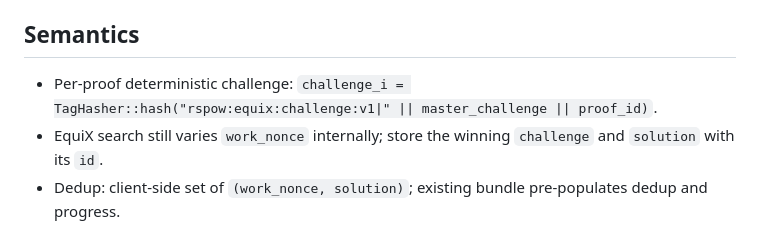
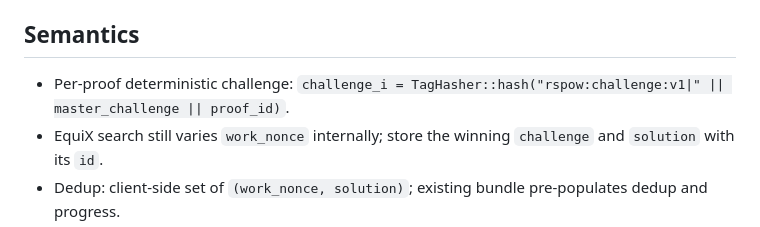
Before and after one commit to zolagonano/rspow, a Markdown page: docs/equix_rewrite_plan.md, the part around the change. Rendered like a GitHub page.

Commit message:
docs(equix): update challenge tag to rspow:challenge:v1

```diff
--- a/docs/equix_rewrite_plan.md
+++ b/docs/equix_rewrite_plan.md
@@ -40,7 +40,7 @@
   - Solve `Error`: minimal `InvalidConfig`, `SolverFailed(String)`, `ChannelClosed`
 
 ## Semantics
-- Per-proof deterministic challenge: `challenge_i = TagHasher::hash("rspow:equix:challenge:v1|" || master_challenge || proof_id)`.
+- Per-proof deterministic challenge: `challenge_i = TagHasher::hash("rspow:challenge:v1|" || master_challenge || proof_id)`.
 - EquiX search still varies `work_nonce` internally; store the winning `challenge` and `solution` with its `id`.
 - Dedup: client-side set of `(work_nonce, solution)`; existing bundle pre-populates dedup and progress.
 - Progress: `progress` increments on each accepted proof; front-end polls e.g., every 50ms.
```
